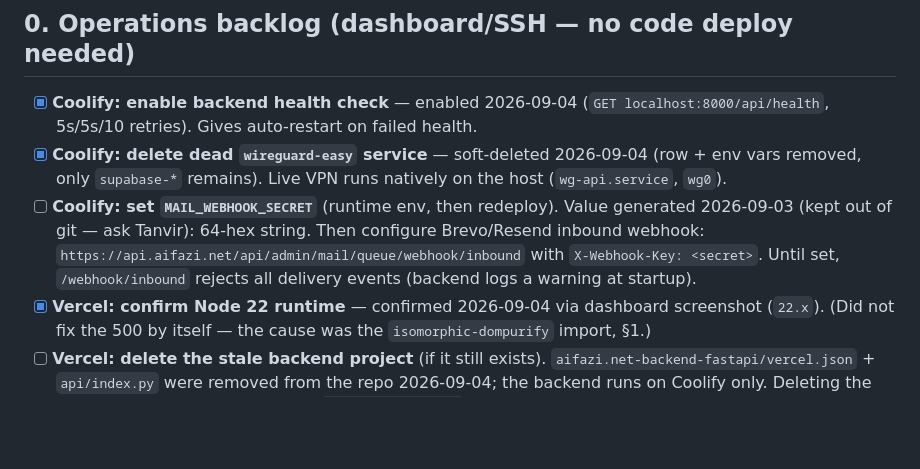
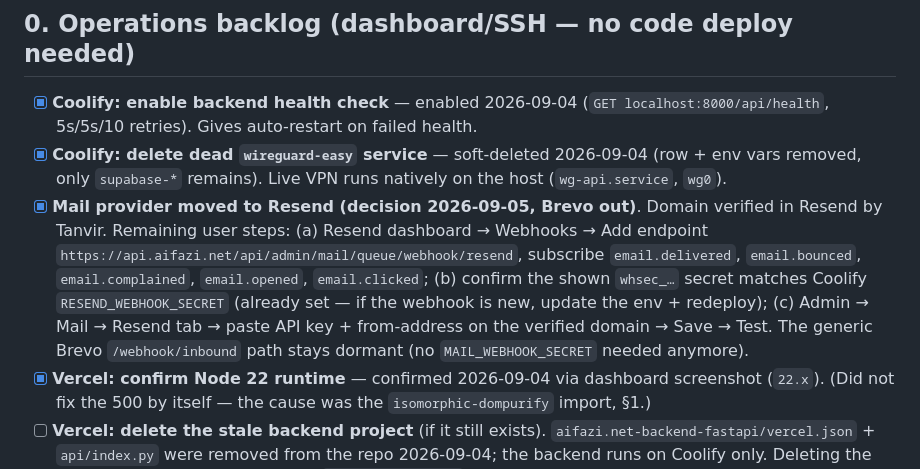
Before and after one commit to aifazi/aifazi.net, a Markdown page: ROADMAP.md, the part around the change. GitHub-like rendering; blank space fills up the shorter version.

Commit message:
docs(ops): mail provider moved to Resend, webhook + UI path documented

```diff
--- a/ROADMAP.md
+++ b/ROADMAP.md
@@ -14,12 +14,17 @@
 - [x] **Coolify: delete dead `wireguard-easy` service** — soft-deleted
       2026-09-04 (row + env vars removed, only `supabase-*` remains).
       Live VPN runs natively on the host (`wg-api.service`, `wg0`).
-- [ ] **Coolify: set `MAIL_WEBHOOK_SECRET`** (runtime env, then redeploy).
-      Value generated 2026-09-03 (kept out of git — ask Tanvir):
-      64-hex string. Then configure Brevo/Resend inbound webhook:
-      `https://api.aifazi.net/api/admin/mail/queue/webhook/inbound`
-      with `X-Webhook-Key: <secret>`. Until set, `/webhook/inbound`
-      rejects all delivery events (backend logs a warning at startup).
+- [x] **Mail provider moved to Resend (decision 2026-09-05, Brevo out)**.
+      Domain verified in Resend by Tanvir. Remaining user steps:
+      (a) Resend dashboard → Webhooks → Add endpoint
+      `https://api.aifazi.net/api/admin/mail/queue/webhook/resend`,
+      subscribe `email.delivered`, `email.bounced`, `email.complained`,
+      `email.opened`, `email.clicked`; (b) confirm the shown `whsec_…`
+      secret matches Coolify `RESEND_WEBHOOK_SECRET` (already set — if
+      the webhook is new, update the env + redeploy); (c) Admin →
+      Mail → Resend tab → paste API key + from-address on the verified
+      domain → Save → Test. The generic Brevo `/webhook/inbound` path
+      stays dormant (no `MAIL_WEBHOOK_SECRET` needed anymore).
 - [x] **Vercel: confirm Node 22 runtime** — confirmed 2026-09-04 via
       dashboard screenshot (`22.x`). (Did not fix the 500 by itself —
       the cause was the `isomorphic-dompurify` import, §1.)
```
